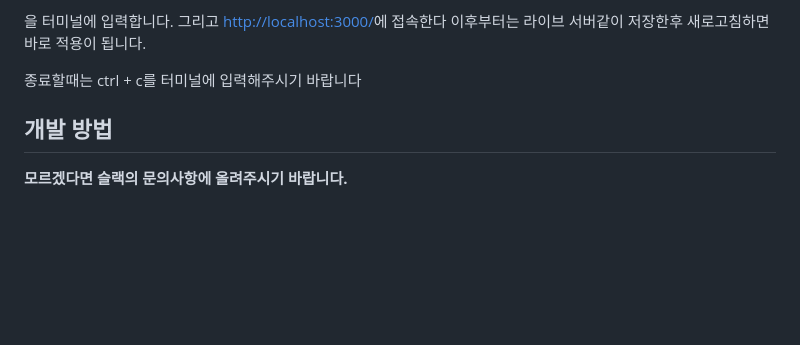
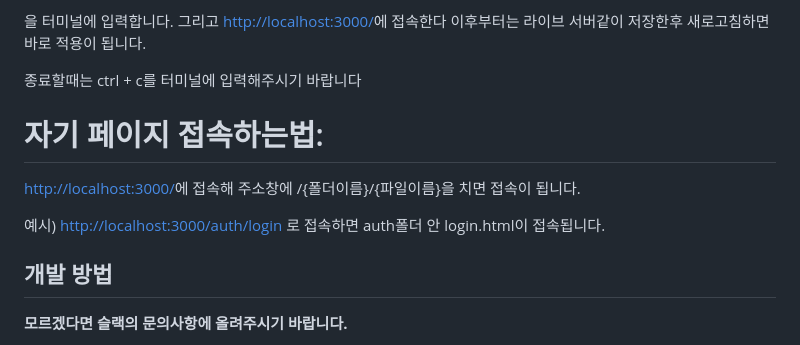
Before and after one commit to SRH-doit/doit-project, a Markdown page: README.md, the part around the change. GitHub-like rendering; blank space fills up the shorter version.

```diff
--- a/README.md
+++ b/README.md
@@ -103,6 +103,12 @@ npm run start:dev
 이후부터는 라이브 서버같이 저장한후 새로고침하면 바로 적용이 됩니다.
 
 종료할때는 ctrl + c를 터미널에 입력해주시기 바랍니다
+
+# 자기 페이지 접속하는법:
+
+[http://localhost:3000/](http://localhost:3000/)에 접속해 주소창에 /{폴더이름}/{파일이름}을 치면 접속이 됩니다.
+
+예시) [http://localhost:3000/auth/login ](http://localhost:3000/auth/login)로 접속하면 auth폴더 안 login.html이 접속됩니다.
 
 ## 개발 방법
 
```
